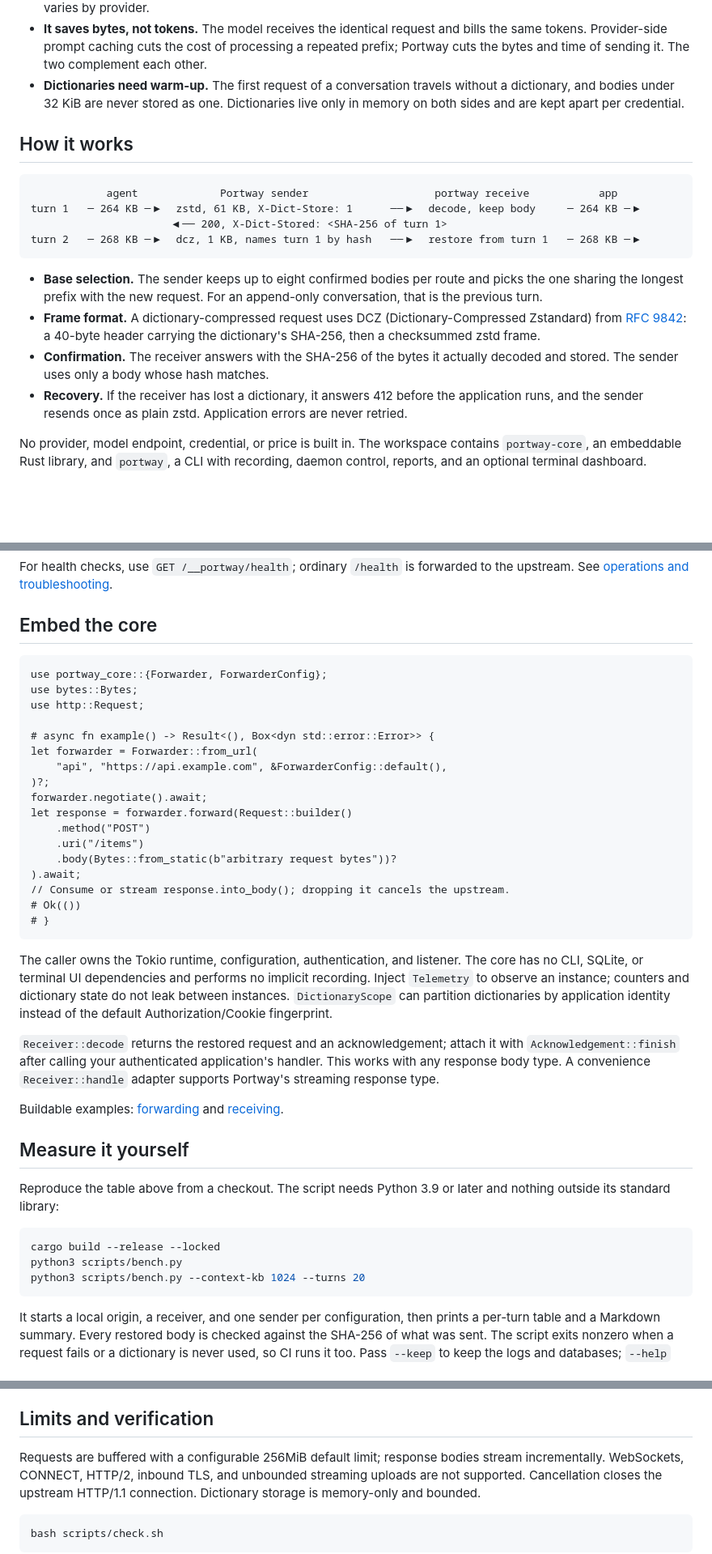
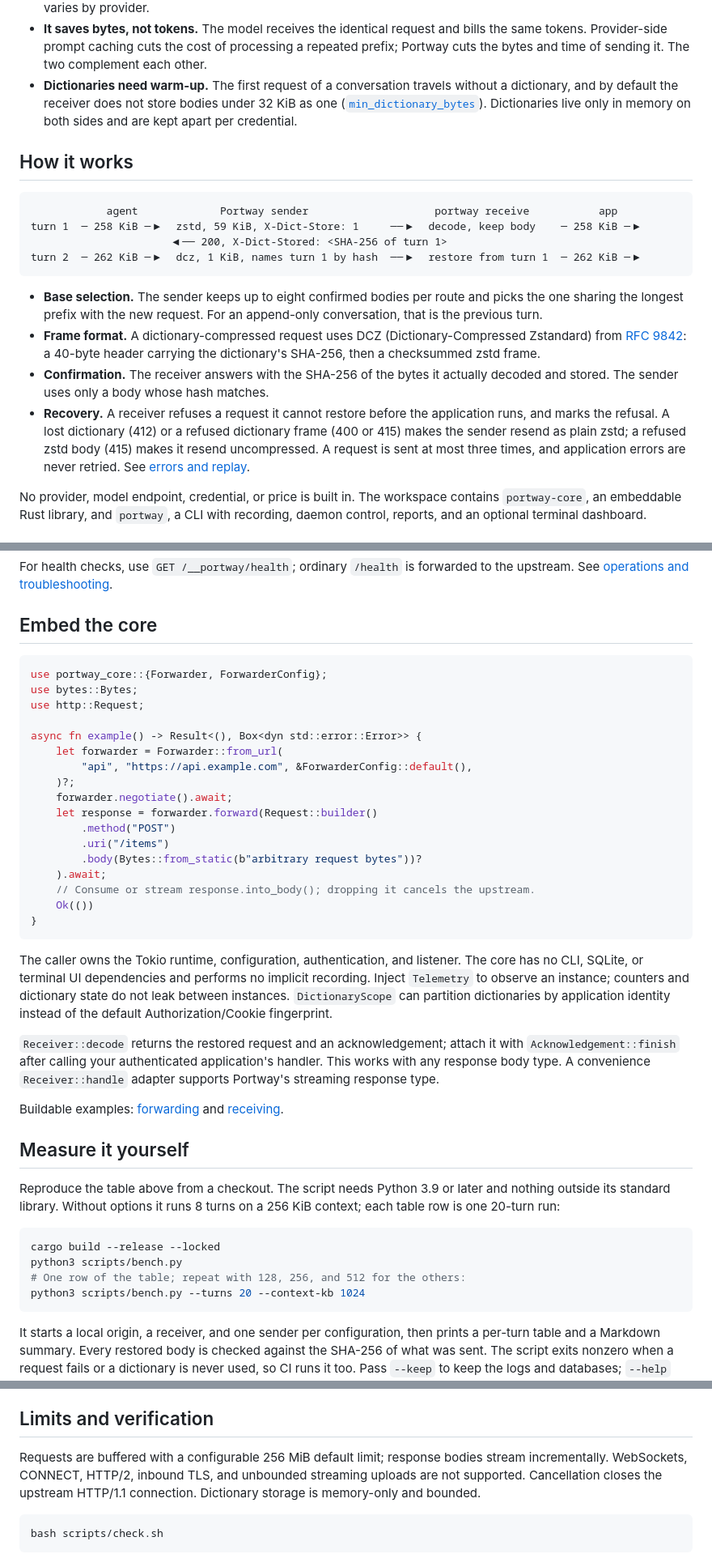
Before and after one commit to rath/portway, a Markdown page: README.md, 3 parts joined by grey strips. Shown at 81% size. GitHub-like rendering; blank space fills up the shorter version.

Commit message:
docs(readme): align recovery, warm-up, and benchmark notes with behavior
- Describe the whole retry ladder (412/400/415 to zstd, 415 to identity, at most three attempts) and link errors and replay
- State that the 32 KiB floor is the receiver's configurable min_dictionary_bytes default
- Show the embedding example as a plain rust block with a visible async wrapper
- Explain the bench defaults and which options reproduce each table row
- Give the diagram's turn sizes in KiB as measured by scripts/bench.py
- Add the missing space in "256 MiB"

````diff
--- a/README.md
+++ b/README.md
@@ -54,7 +54,8 @@ sources. Runs are reproducible byte for byte. To check your own traffic, see
   processing a repeated prefix; Portway cuts the bytes and time of sending it.
   The two complement each other.
 - **Dictionaries need warm-up.** The first request of a conversation travels
-  without a dictionary, and bodies under 32 KiB are never stored as one.
+  without a dictionary, and by default the receiver does not store bodies under
+  32 KiB as one ([`min_dictionary_bytes`](docs/configuration.md#receiving)).
   Dictionaries live only in memory on both sides and are kept apart per
   credential.
 
@@ -62,9 +63,9 @@ sources. Runs are reproducible byte for byte. To check your own traffic, see
 
 ```text
             agent             Portway sender                    portway receive           app
-turn 1   ─ 264 KB ─▶  zstd, 61 KB, X-Dict-Store: 1      ──▶  decode, keep body     ─ 264 KB ─▶
+turn 1  ─ 258 KiB ─▶  zstd, 59 KiB, X-Dict-Store: 1     ──▶  decode, keep body    ─ 258 KiB ─▶
                       ◀── 200, X-Dict-Stored: <SHA-256 of turn 1>
-turn 2   ─ 268 KB ─▶  dcz, 1 KB, names turn 1 by hash   ──▶  restore from turn 1   ─ 268 KB ─▶
+turn 2  ─ 262 KiB ─▶  dcz, 1 KiB, names turn 1 by hash  ──▶  restore from turn 1  ─ 262 KiB ─▶
 ```
 
 - **Base selection.** The sender keeps up to eight confirmed bodies per route
@@ -76,9 +77,12 @@ turn 2   ─ 268 KB ─▶  dcz, 1 KB, names turn 1 by hash   ──▶  restore
   header carrying the dictionary's SHA-256, then a checksummed zstd frame.
 - **Confirmation.** The receiver answers with the SHA-256 of the bytes it
   actually decoded and stored. The sender uses only a body whose hash matches.
-- **Recovery.** If the receiver has lost a dictionary, it answers 412 before
-  the application runs, and the sender resends once as plain zstd. Application
-  errors are never retried.
+- **Recovery.** A receiver refuses a request it cannot restore before the
+  application runs, and marks the refusal. A lost dictionary (412) or a refused
+  dictionary frame (400 or 415) makes the sender resend as plain zstd; a refused
+  zstd body (415) makes it resend uncompressed. A request is sent at most three
+  times, and application errors are never retried. See
+  [errors and replay](docs/protocol.md#errors-and-replay).
 
 No provider, model endpoint, credential, or price is built in. The workspace
 contains `portway-core`, an embeddable Rust library, and `portway`, a CLI with
@@ -200,24 +204,24 @@ the upstream. See [operations and troubleshooting](docs/operations.md).
 
 ## Embed the core
 
-```rust,no_run
+```rust
 use portway_core::{Forwarder, ForwarderConfig};
 use bytes::Bytes;
 use http::Request;
 
-# async fn example() -> Result<(), Box<dyn std::error::Error>> {
-let forwarder = Forwarder::from_url(
-    "api", "https://api.example.com", &ForwarderConfig::default(),
-)?;
-forwarder.negotiate().await;
-let response = forwarder.forward(Request::builder()
-    .method("POST")
-    .uri("/items")
-    .body(Bytes::from_static(b"arbitrary request bytes"))?
-).await;
-// Consume or stream response.into_body(); dropping it cancels the upstream.
-# Ok(())
-# }
+async fn example() -> Result<(), Box<dyn std::error::Error>> {
+    let forwarder = Forwarder::from_url(
+        "api", "https://api.example.com", &ForwarderConfig::default(),
+    )?;
+    forwarder.negotiate().await;
+    let response = forwarder.forward(Request::builder()
+        .method("POST")
+        .uri("/items")
+        .body(Bytes::from_static(b"arbitrary request bytes"))?
+    ).await;
+    // Consume or stream response.into_body(); dropping it cancels the upstream.
+    Ok(())
+}
 ```
 
 The caller owns the Tokio runtime, configuration, authentication, and listener.
@@ -237,12 +241,14 @@ Buildable examples: [forwarding](crates/portway-core/examples/embedded.rs) and
 ## Measure it yourself
 
 Reproduce the table above from a checkout. The script needs Python 3.9 or
-later and nothing outside its standard library:
+later and nothing outside its standard library. Without options it runs 8 turns
+on a 256 KiB context; each table row is one 20-turn run:
 
 ```sh
 cargo build --release --locked
 python3 scripts/bench.py
-python3 scripts/bench.py --context-kb 1024 --turns 20
+# One row of the table; repeat with 128, 256, and 512 for the others:
+python3 scripts/bench.py --turns 20 --context-kb 1024
 ```
 
 It starts a local origin, a receiver, and one sender per configuration, then
@@ -267,7 +273,7 @@ stay flat.
 
 ## Limits and verification
 
-Requests are buffered with a configurable 256MiB default limit; response bodies
+Requests are buffered with a configurable 256 MiB default limit; response bodies
 stream incrementally. WebSockets, CONNECT, HTTP/2, inbound TLS, and unbounded
 streaming uploads are not supported. Cancellation closes the upstream HTTP/1.1
 connection. Dictionary storage is memory-only and bounded.
````
